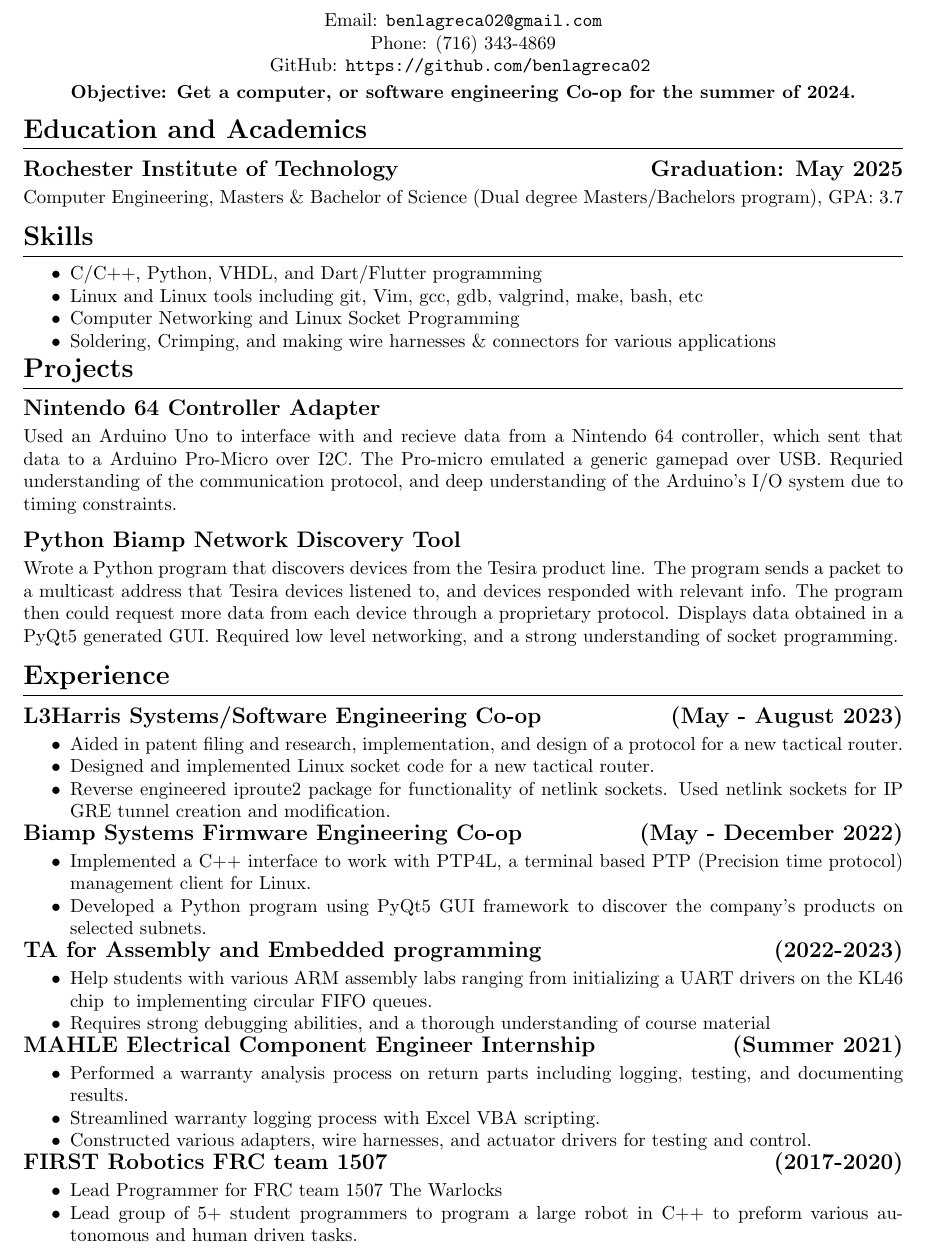
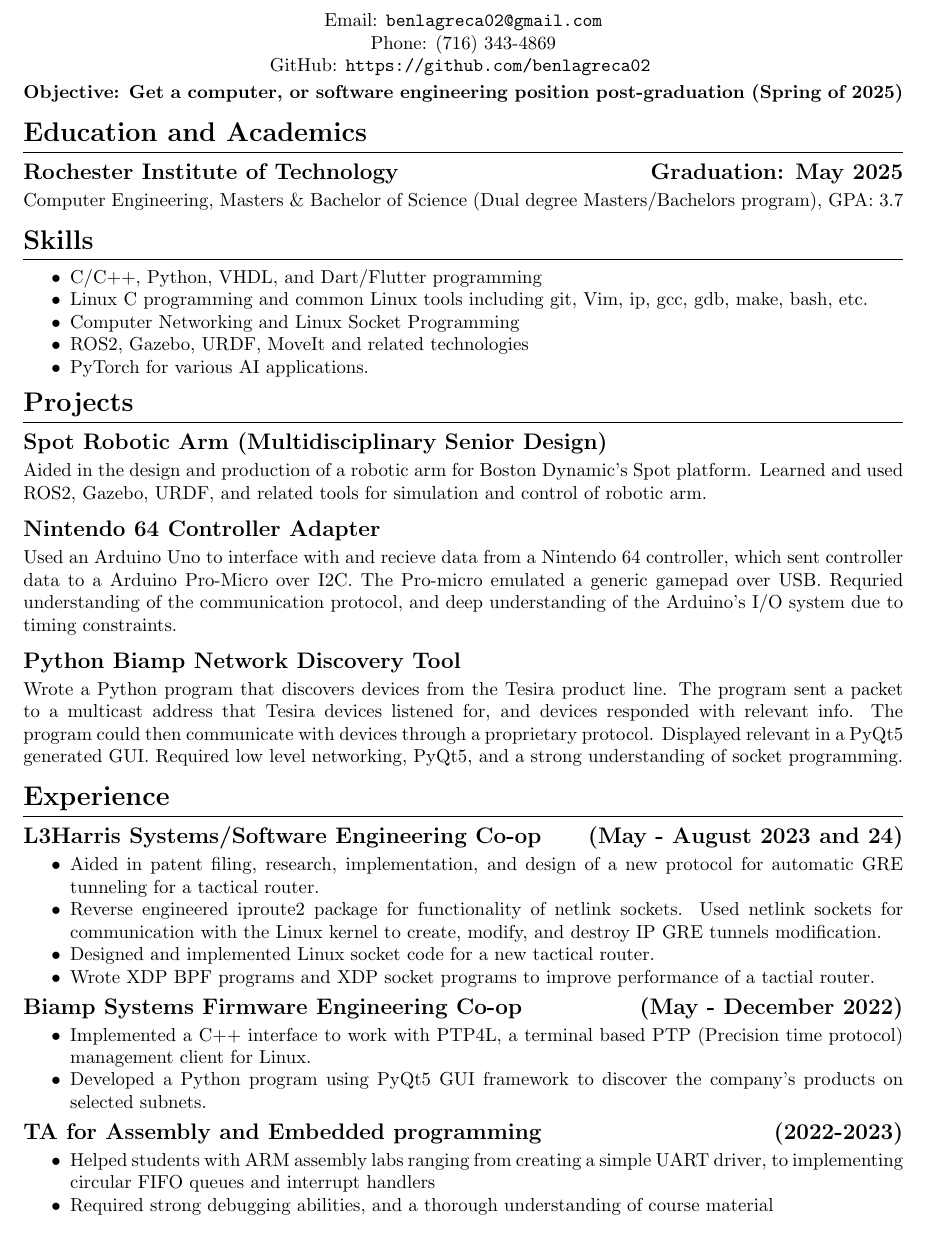
Before and after one commit to benlagreca02/resume, a LaTeX CV (resume.tex): part of the page, cut so that both start at the same text. Compiled offline with pdfLaTeX.

Commit message:
Updated to be accurate to 6/22/24

```diff
--- a/resume.tex
+++ b/resume.tex
@@ -29,15 +29,13 @@ right=1in,
 \titleformat{\subsection}{\large\bfseries}{}{0pt}{}
 
 % control size of space after itemize
-\setlist[itemize]{after=\vspace{-1em}}
+\setlist[itemize]{after=\vspace{-0.75em}}
 
 \title{Resume}
 \author{Benjamin LaGreca}
 \thispagestyle{empty}  % removes page number at bottom
 
-
 % ################################ DOCUMENT BODY ################################
-
 
 \begin{document}
 
@@ -49,8 +47,8 @@ right=1in,
     GitHub: \url{https://github.com/benlagreca02}
     \vspace{.25em}
 
-    \bfseries Objective: Get a computer, or software engineering Co-op for the
-    summer of 2024.
+    \bfseries Objective: Get a computer, or software engineering position
+    post-graduation (Spring of 2025)
 \end{center}
 
 \vspace{-1em}
@@ -68,48 +66,62 @@ right=1in,
         \item
             C/C++, Python, VHDL, and Dart/Flutter programming
         \item
-            Linux and Linux tools including git, Vim, gcc, gdb, valgrind, make,
-            bash, etc
+            Linux C programming and common Linux tools including git, Vim, ip, gcc, gdb, make,
+            bash, etc.
         \item
             Computer Networking and Linux Socket Programming
         \item
-            Soldering, Crimping, and making wire harnesses \& connectors for various
-            applications
+            ROS2, Gazebo, URDF, MoveIt and related technologies
+        \item
+            PyTorch for various AI applications.
+
+
+        % \item
+            % Soldering, Crimping, and making wire harnesses \& connectors for various
+            % applications
         % \item
             % Basic knowledge of the {\LaTeX} software system
     \end{itemize}
 \section{Projects}
+
+    \subsection{Spot Robotic Arm (Multidisciplinary Senior Design)}
+    Aided in the design and production of a robotic arm for Boston Dynamic's Spot platform.
+    Learned and used ROS2, Gazebo, URDF, and related tools for simulation and
+    control of robotic arm.
+
     \subsection{Nintendo 64 Controller Adapter}
     Used an Arduino Uno to interface with and recieve data from a Nintendo 64
-    controller, which sent that data to a Arduino Pro-Micro over I2C. The
+    controller, which sent controller data to a Arduino Pro-Micro over I2C. The
     Pro-micro emulated a generic gamepad over USB. Requried understanding of the
     communication protocol, and deep understanding of the Arduino's I/O system due
     to timing constraints.
 
     \subsection{Python Biamp Network Discovery Tool}
     Wrote a Python program that discovers devices from the Tesira
-    product line. The program sends a packet to a multicast address that Tesira
-    devices listened to, and devices responded with relevant info. The program
-    then could request more data from each device through a proprietary
-    protocol. Displays data obtained in a PyQt5 generated GUI. Required low level
-    networking, and a strong understanding of socket programming.
+    product line. The program sent a packet to a multicast address that Tesira
+    devices listened for, and devices responded with relevant info. The program
+    could then communicate with devices through a proprietary
+    protocol. Displayed relevant in a PyQt5 generated GUI. Required low level
+    networking, PyQt5, and a strong understanding of socket programming.
 
     % \subsection{Simplified MIPS processor}
     % Created a simplified, Pipelined MIPS processor using VHDL in Digital Systems
     % Design II.
 
 \section{Experience}
-
     \subsection{L3Harris Systems/Software Engineering Co-op \hfill (May -
-    August 2023)}
+    August 2023 and 24)}
         \begin{itemize}[noitemsep]
-            \item Aided in patent filing and research, implementation, and
-                design of a protocol for a new tactical router.
+            \item Aided in patent filing, research, implementation, and design
+                of a new protocol for automatic GRE tunneling for a tactical router.
+            \item Reverse engineered iproute2 package for functionality of
+                netlink sockets. Used netlink sockets for communication with the
+                Linux kernel to create, modify, and destroy IP GRE tunnels
+                modification.
             \item Designed and implemented Linux socket code for a new tactical
                 router.
-            \item Reverse engineered iproute2 package for functionality of
-                netlink sockets. Used netlink sockets for IP GRE tunnel creation and
-                modification.
+            \item Wrote XDP BPF programs and XDP socket programs to improve
+                performance of a tactial router.
         \end{itemize}
 
     \subsection{Biamp Systems Firmware Engineering Co-op \hfill (May - December 2022)}
@@ -122,33 +134,33 @@ right=1in,
 
     \subsection{TA for Assembly and Embedded programming \hfill (2022-2023)}
     \begin{itemize}[noitemsep]
-        \item Help students with various ARM assembly labs ranging from initializing
-            a UART drivers on the KL46 chip\, to implementing circular FIFO queues.
-        \item Requires strong debugging abilities, and a thorough understanding of
+        \item Helped students with ARM assembly labs ranging from creating
+            a simple UART driver, to implementing circular FIFO queues and
+            interrupt handlers
+        \item Required strong debugging abilities, and a thorough understanding of
             course material
     \end{itemize}
 
-    \subsection{MAHLE Electrical Component Engineer Internship\hfill (Summer 2021)}
-        \begin{itemize}[noitemsep]
-            \item Performed a warranty analysis process on return parts including
-                logging, testing, and documenting results.
-            \item Streamlined warranty logging process with Excel VBA scripting.
-            \item Constructed various adapters, wire harnesses, and actuator drivers
-                for testing and control.
-        \end{itemize}
+    % \subsection{MAHLE Electrical Component Engineer Internship\hfill (Summer 2021)}
+    %     \begin{itemize}[noitemsep]
+    %         \item Performed a warranty analysis process on return parts including
+    %             logging, testing, and documenting results.
+    %         \item Streamlined warranty logging process with Excel VBA scripting.
+    %         \item Constructed various adapters, wire harnesses, and actuator drivers
+    %             for testing and control.
+    %     \end{itemize}
 
-    \subsection{FIRST Robotics FRC team 1507\hfill (2017-2020)}
-        \begin{itemize}[noitemsep]
-            \item Lead Programmer for FRC team 1507 The Warlocks
-            \item Lead group of 5+ student programmers to program a large robot in
-                C++ to preform various autonomous and human driven tasks.
-        \end{itemize}
+    % \subsection{FIRST Robotics FRC team 1507\hfill (2017-2020)}
+    %     \begin{itemize}[noitemsep]
+    %         \item Lead Programmer for FRC team 1507 The Warlocks
+    %         \item Lead group of 5+ student programmers to program a large robot in
+    %             C++ to preform various autonomous and human driven tasks.
+    %     \end{itemize}
 
     % \subsection{Lockport Caves \hfill (2018-2019)}
     % Employed as tour guide and for general maintenance. Gave hour long tour to
     % groups of 20+ people. Required having a very flexible schedule.
 
-    % might delete this part????
     % \section{Classes and Labs}
     % Applied Programming in C, Digital Signal Processing, Digital Systems and Design 1 \& 2 (VHDL \& Logic Circuits),
 
```
Also changed, not shown: resume.pdf, 5 other files.
